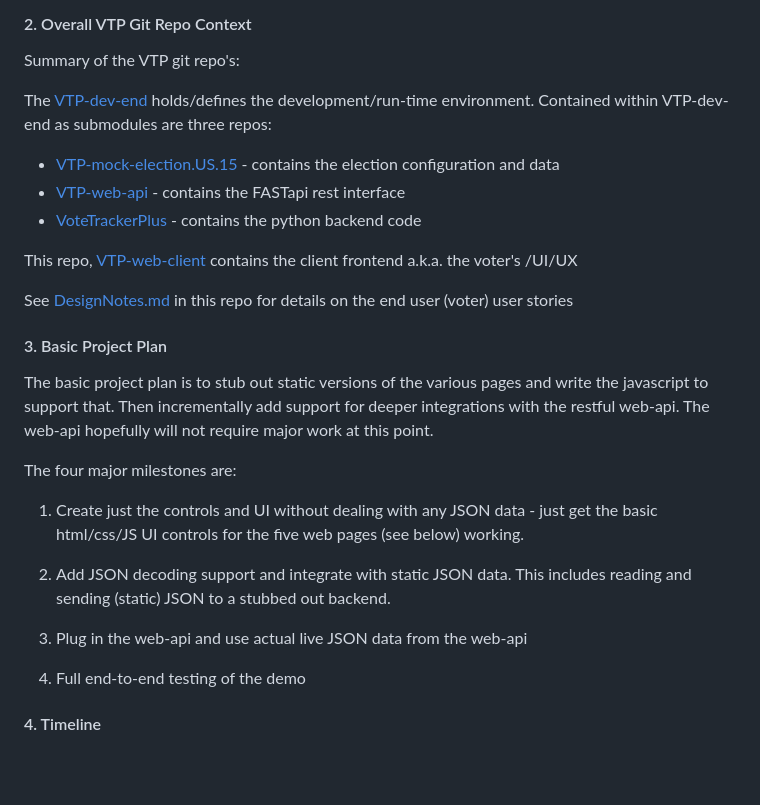
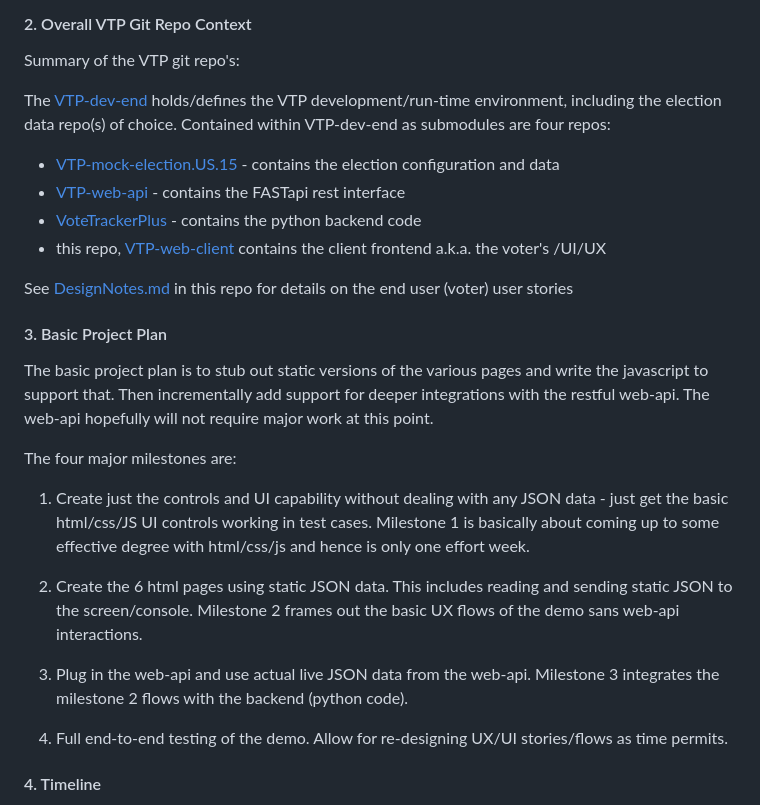
Before and after one commit to TrustTheVote-Project/VTP-web-client, a Markdown page: docs/ProjectPlan.md, the part around one of its changes. Rendered like a GitHub page; blank space fills up the shorter version.

```diff
--- a/docs/ProjectPlan.md
+++ b/docs/ProjectPlan.md
@@ -12,12 +12,11 @@ See the VoteTracker+ [project page](https://github.com/orgs/TrustTheVote-Project
 
 Summary of the VTP git repo's:
 
-The [VTP-dev-end](https://github.com/TrustTheVote-Project/VTP-dev-env) holds/defines the development/run-time environment.  Contained within VTP-dev-end as submodules are three repos:
+The [VTP-dev-end](https://github.com/TrustTheVote-Project/VTP-dev-env) holds/defines the VTP development/run-time environment, including the election data repo(s) of choice.  Contained within VTP-dev-end as submodules are four repos:
 - [VTP-mock-election.US.15](https://github.com/TrustTheVote-Project/VTP-mock-election.US.15) - contains the election configuration and data
 - [VTP-web-api](https://github.com/TrustTheVote-Project/VTP-web-api) - contains the FASTapi rest interface
 - [VoteTrackerPlus](https://github.com/TrustTheVote-Project/VoteTrackerPlus) - contains the python backend code
-
-This repo, [VTP-web-client](https://github.com/TrustTheVote-Project/VTP-web-client) contains the client frontend a.k.a. the voter's /UI/UX
+- this repo, [VTP-web-client](https://github.com/TrustTheVote-Project/VTP-web-client) contains the client frontend a.k.a. the voter's /UI/UX
 
 See [DesignNotes.md](DesignNotes.md) in this repo for details on the end user (voter) user stories
 
@@ -27,13 +26,13 @@ The basic project plan is to stub out static versions of the various pages and w
 
 The four major milestones are:
 
-1. Create just the controls and UI without dealing with any JSON data - just get the basic html/css/JS UI controls for the five web pages (see below) working.
+1. Create just the controls and UI capability without dealing with any JSON data - just get the basic html/css/JS UI controls working in test cases.  Milestone 1 is basically about coming up to some effective degree with html/css/js and hence is only one effort week.
 
-2. Add JSON decoding support and integrate with static JSON data.  This includes reading and sending (static) JSON to a stubbed out backend.
+2. Create the 6 html pages using static JSON data.  This includes reading and sending static JSON to the screen/console.  Milestone 2 frames out the basic UX flows of the demo sans web-api interactions.
 
-3. Plug in the web-api and use actual live JSON data from the web-api
+3. Plug in the web-api and use actual live JSON data from the web-api. Milestone 3 integrates the milestone 2 flows with the backend (python code).
 
-4. Full end-to-end testing of the demo
+4. Full end-to-end testing of the demo.  Allow for re-designing UX/UI stories/flows as time permits.
 
 #### 4. Timeline
 
```
Also changed, not shown: other parts of docs/ProjectPlan.md (+31 -16 lines).
